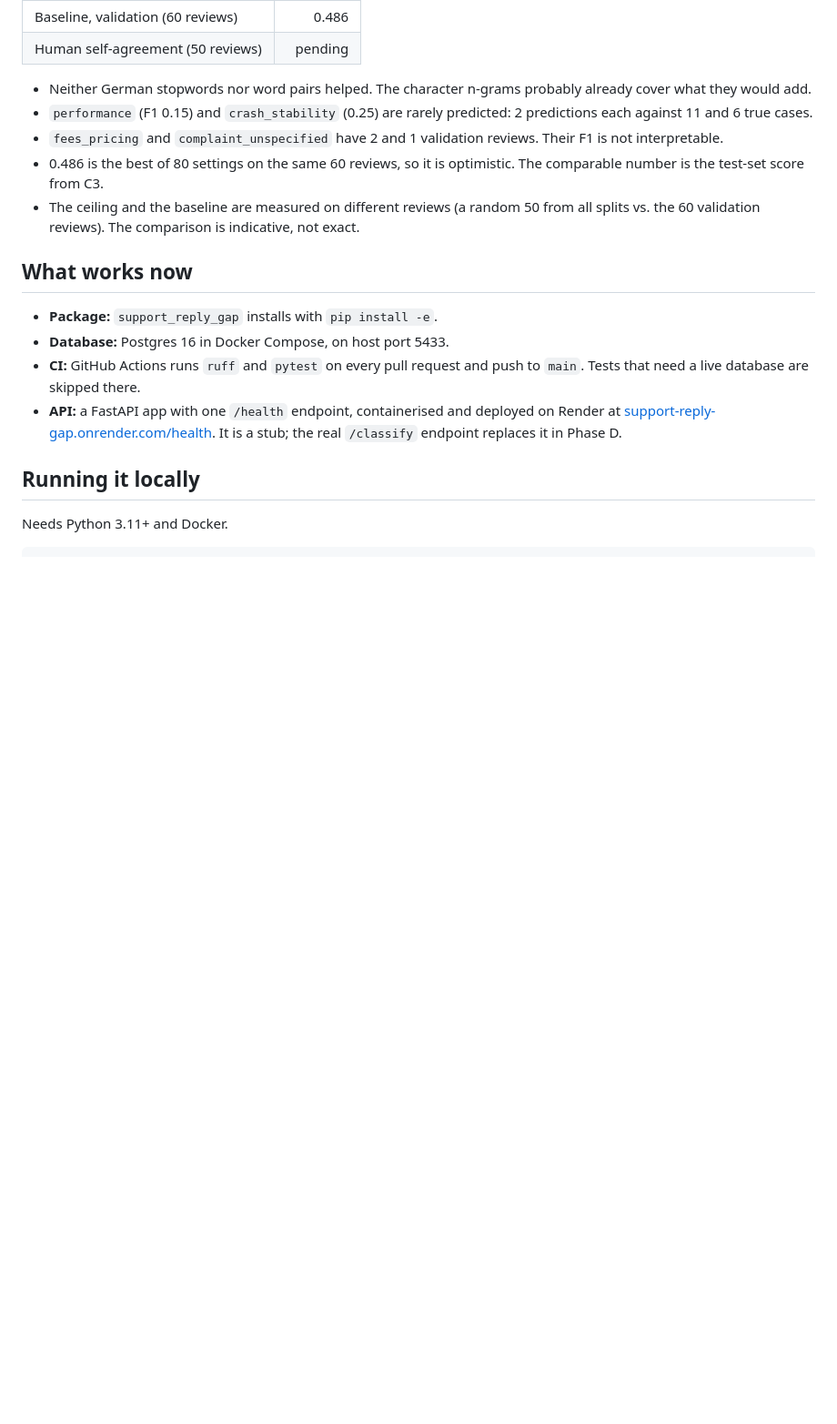
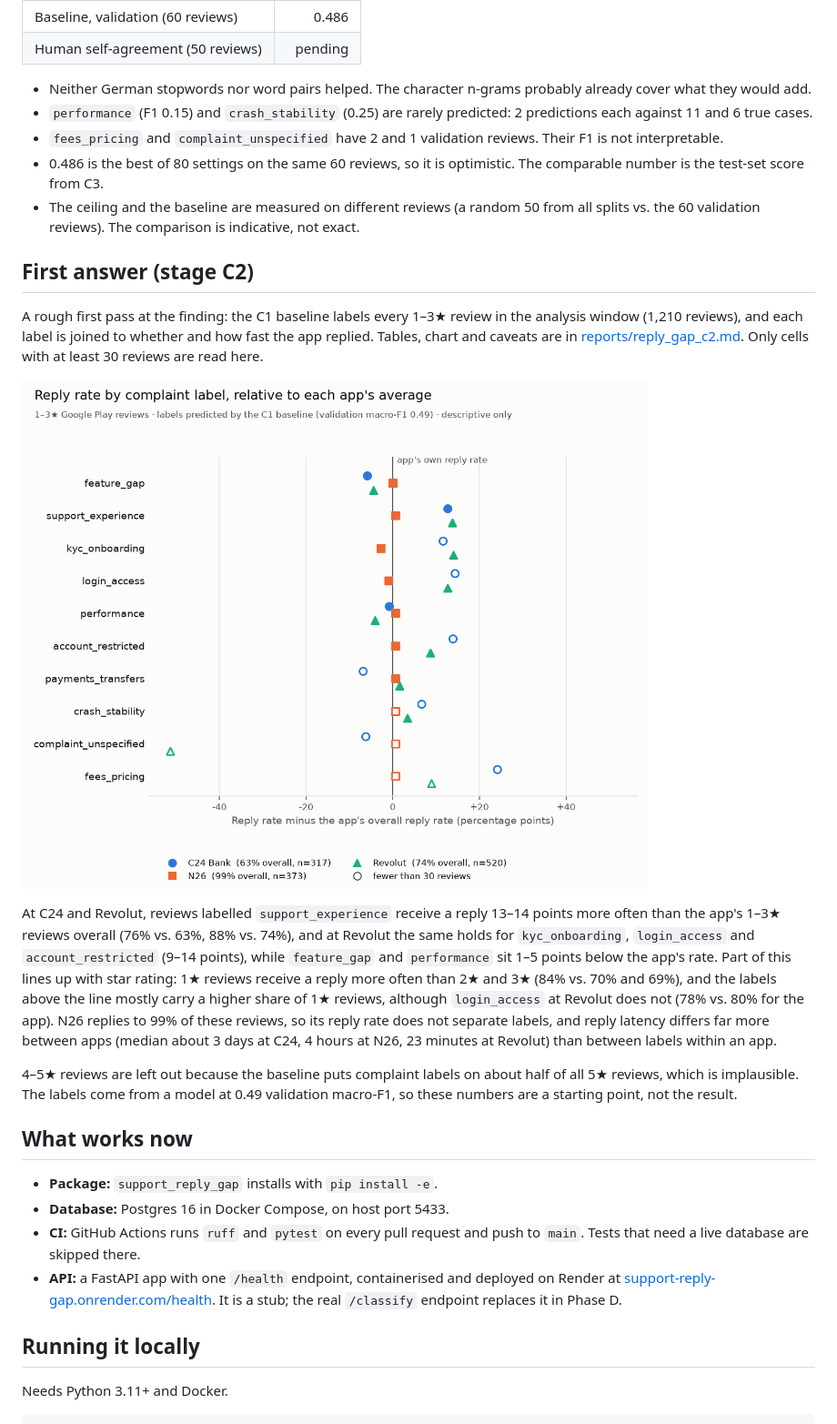
Before and after one commit to AurelRoe/support-reply-gap, a Markdown page: README.md, the part around the change. Shown at 91% size. Drawn GitHub-style; pictures changed too: reports/reply_gap_c2.png (added); blank space fills up the shorter version.

Commit message:
C2: first end-to-end reply-gap table, chart and interpretation

```diff
--- a/README.md
+++ b/README.md
@@ -211,6 +211,33 @@ single words, threshold 0.3.
   50 from all splits vs. the 60 validation reviews). The comparison is
   indicative, not exact.
 
+## First answer (stage C2)
+
+A rough first pass at the finding: the C1 baseline labels every 1–3★ review in
+the analysis window (1,210 reviews), and each label is joined to whether and how
+fast the app replied. Tables, chart and caveats are in
+[reports/reply_gap_c2.md](reports/reply_gap_c2.md). Only cells with at least 30
+reviews are read here.
+
+![Reply rate by complaint label, relative to each app's average](reports/reply_gap_c2.png)
+
+At C24 and Revolut, reviews labelled `support_experience` receive a reply 13–14
+points more often than the app's 1–3★ reviews overall (76% vs. 63%, 88% vs.
+74%), and at Revolut the same holds for `kyc_onboarding`, `login_access` and
+`account_restricted` (9–14 points), while `feature_gap` and `performance` sit
+1–5 points below the app's rate. Part of this lines up with star rating: 1★
+reviews receive a reply more often than 2★ and 3★ (84% vs. 70% and 69%), and the
+labels above the line mostly carry a higher share of 1★ reviews, although
+`login_access` at Revolut does not (78% vs. 80% for the app). N26 replies to
+99% of these reviews, so its reply rate does not separate labels, and reply
+latency differs far more between apps (median about 3 days at C24, 4 hours at
+N26, 23 minutes at Revolut) than between labels within an app.
+
+4–5★ reviews are left out because the baseline puts complaint labels on about
+half of all 5★ reviews, which is implausible. The labels come from a model at
+0.49 validation macro-F1, so these numbers are a starting point, not the
+result.
+
 ## What works now
 
 - **Package:** `support_reply_gap` installs with `pip install -e`.
```
Also changed, not shown: reports/reply_gap_c2.md (added, +111 -0 lines), 7 other files.
